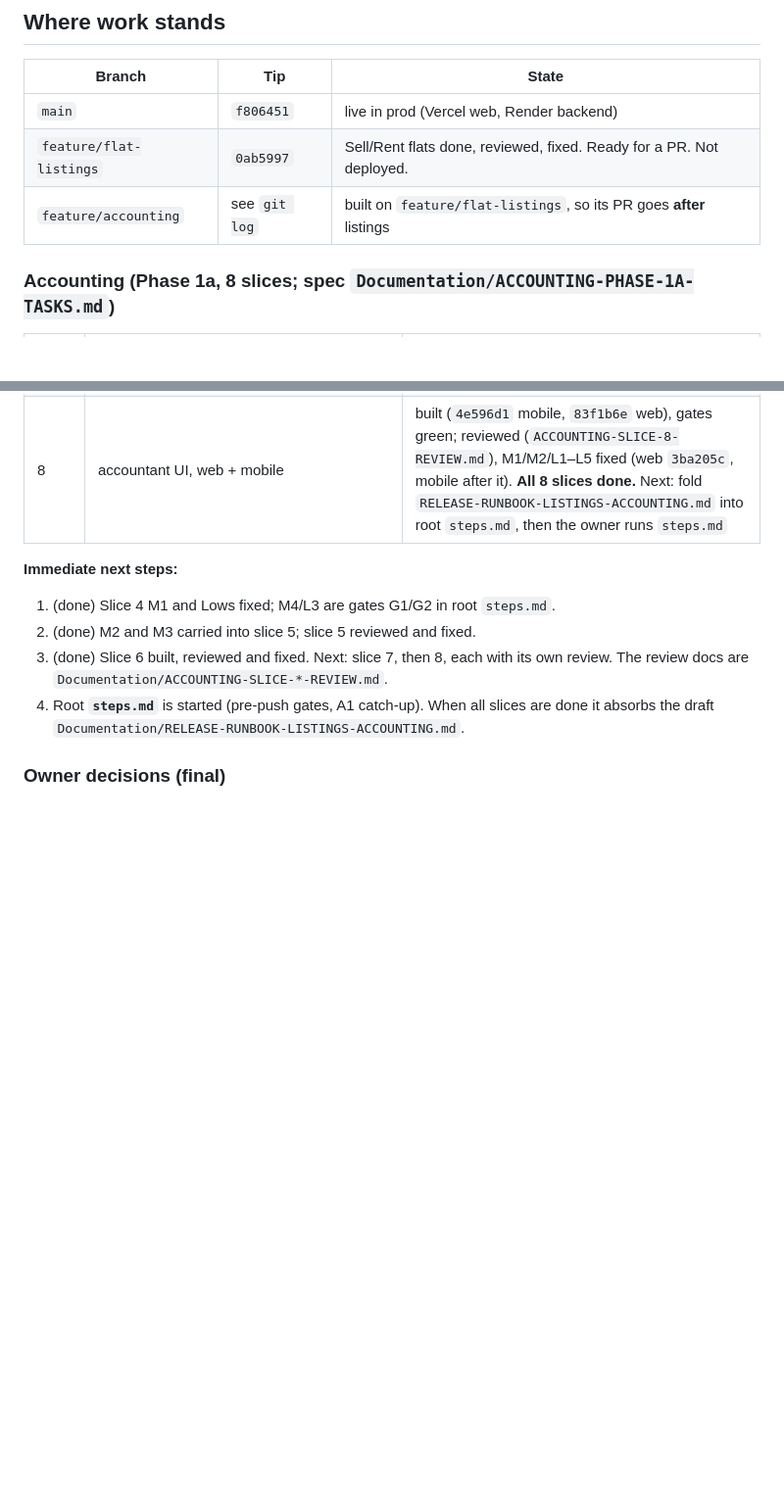
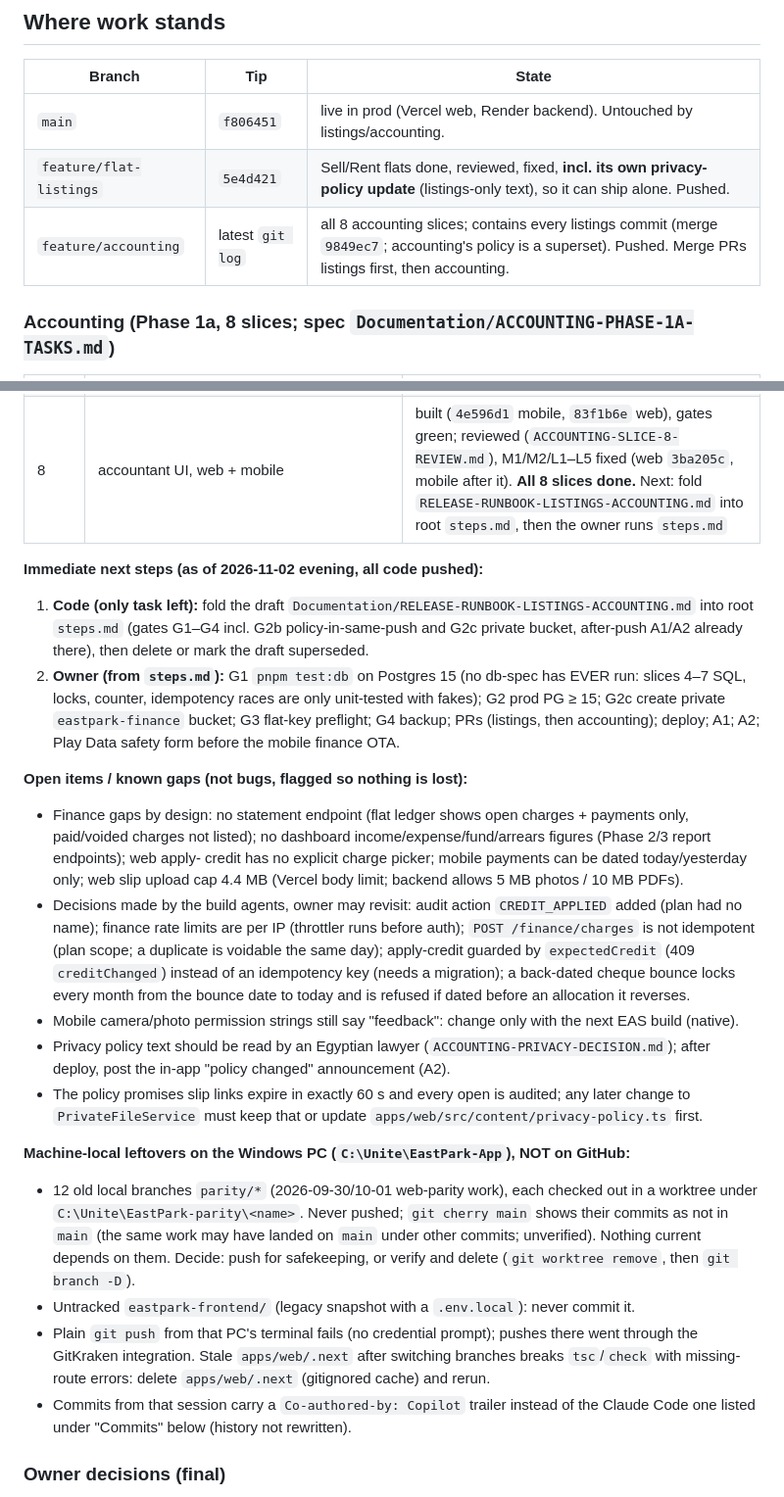
Before and after one commit to AhmedMuhammedElsaid/EastPark-Compound, a Markdown page: Documentation/HANDOFF.md, 2 parts joined by grey strips. Shown at 98% size. Drawn GitHub-style; blank space fills up the shorter version.

Commit message:
[AhmedMuhammedElsaid][docs]: HANDOFF: branch tips, remaining task, open items, agent decisions and machine-local leftovers
Co-authored-by: Copilot <223556219+Copilot@users.noreply.github.com>

```diff
--- a/Documentation/HANDOFF.md
+++ b/Documentation/HANDOFF.md
@@ -8,9 +8,9 @@ public. Credentials stay in each machine's `.env` and in the owner's password ma
 
 | Branch | Tip | State |
 |---|---|---|
-| `main` | `f806451` | live in prod (Vercel web, Render backend) |
-| `feature/flat-listings` | `0ab5997` | Sell/Rent flats done, reviewed, fixed. Ready for a PR. Not deployed. |
-| `feature/accounting` | see `git log` | built on `feature/flat-listings`, so its PR goes **after** listings |
+| `main` | `f806451` | live in prod (Vercel web, Render backend). Untouched by listings/accounting. |
+| `feature/flat-listings` | `5e4d421` | Sell/Rent flats done, reviewed, fixed, **incl. its own privacy-policy update** (listings-only text), so it can ship alone. Pushed. |
+| `feature/accounting` | latest `git log` | all 8 accounting slices; contains every listings commit (merge `9849ec7`; accounting's policy is a superset). Pushed. Merge PRs listings first, then accounting. |
 
 ### Accounting (Phase 1a, 8 slices; spec `Documentation/ACCOUNTING-PHASE-1A-TASKS.md`)
 
@@ -24,12 +24,42 @@ public. Credentials stay in each machine's `.env` and in the owner's password ma
 | 7 | payments + private attachments (`eastpark-finance` bucket). **Must match the live policy:** signed slip URLs expire after exactly 60 s and every open writes an audit row; private bucket only | built (`52cf951`), reviewed (`ACCOUNTING-SLICE-7-REVIEW.md`), M1–M3/L1–L5 fixed; db-specs run at gate G1. Slice 8 clients must send `Idempotency-Key` on payments and `expectedCredit` on apply-credit |
 | 8 | accountant UI, web + mobile | built (`4e596d1` mobile, `83f1b6e` web), gates green; reviewed (`ACCOUNTING-SLICE-8-REVIEW.md`), M1/M2/L1–L5 fixed (web `3ba205c`, mobile after it). **All 8 slices done.** Next: fold `RELEASE-RUNBOOK-LISTINGS-ACCOUNTING.md` into root `steps.md`, then the owner runs `steps.md` |
 
-**Immediate next steps:**
-1. (done) Slice 4 M1 and Lows fixed; M4/L3 are gates G1/G2 in root `steps.md`.
-2. (done) M2 and M3 carried into slice 5; slice 5 reviewed and fixed.
-3. (done) Slice 6 built, reviewed and fixed. Next: slice 7, then 8, each with its own review. The review docs are `Documentation/ACCOUNTING-SLICE-*-REVIEW.md`.
-4. Root **`steps.md`** is started (pre-push gates, A1 catch-up). When all slices are done it absorbs the draft
-   `Documentation/RELEASE-RUNBOOK-LISTINGS-ACCOUNTING.md`.
+**Immediate next steps (as of 2026-11-02 evening, all code pushed):**
+1. **Code (only task left):** fold the draft `Documentation/RELEASE-RUNBOOK-LISTINGS-ACCOUNTING.md` into root
+   `steps.md` (gates G1–G4 incl. G2b policy-in-same-push and G2c private bucket, after-push A1/A2 already there),
+   then delete or mark the draft superseded.
+2. **Owner (from `steps.md`):** G1 `pnpm test:db` on Postgres 15 (no db-spec has EVER run: slices 4–7 SQL,
+   locks, counter, idempotency races are only unit-tested with fakes); G2 prod PG ≥ 15; G2c create private
+   `eastpark-finance` bucket; G3 flat-key preflight; G4 backup; PRs (listings, then accounting); deploy; A1; A2;
+   Play Data safety form before the mobile finance OTA.
+
+**Open items / known gaps (not bugs, flagged so nothing is lost):**
+- Finance gaps by design: no statement endpoint (flat ledger shows open charges + payments only, paid/voided
+  charges not listed); no dashboard income/expense/fund/arrears figures (Phase 2/3 report endpoints); web apply-
+  credit has no explicit charge picker; mobile payments can be dated today/yesterday only; web slip upload cap
+  4.4 MB (Vercel body limit; backend allows 5 MB photos / 10 MB PDFs).
+- Decisions made by the build agents, owner may revisit: audit action `CREDIT_APPLIED` added (plan had no name);
+  finance rate limits are per IP (throttler runs before auth); `POST /finance/charges` is not idempotent (plan
+  scope; a duplicate is voidable the same day); apply-credit guarded by `expectedCredit` (409 `creditChanged`)
+  instead of an idempotency key (needs a migration); a back-dated cheque bounce locks every month from the bounce
+  date to today and is refused if dated before an allocation it reverses.
+- Mobile camera/photo permission strings still say "feedback": change only with the next EAS build (native).
+- Privacy policy text should be read by an Egyptian lawyer (`ACCOUNTING-PRIVACY-DECISION.md`); after deploy, post
+  the in-app "policy changed" announcement (A2).
+- The policy promises slip links expire in exactly 60 s and every open is audited; any later change to
+  `PrivateFileService` must keep that or update `apps/web/src/content/privacy-policy.ts` first.
+
+**Machine-local leftovers on the Windows PC (`C:\Unite\EastPark-App`), NOT on GitHub:**
+- 12 old local branches `parity/*` (2026-09-30/10-01 web-parity work), each checked out in a worktree under
+  `C:\Unite\EastPark-parity\<name>`. Never pushed; `git cherry main` shows their commits as not in `main` (the
+  same work may have landed on `main` under other commits; unverified). Nothing current depends on them. Decide:
+  push for safekeeping, or verify and delete (`git worktree remove`, then `git branch -D`).
+- Untracked `eastpark-frontend/` (legacy snapshot with a `.env.local`): never commit it.
+- Plain `git push` from that PC's terminal fails (no credential prompt); pushes there went through the GitKraken
+  integration. Stale `apps/web/.next` after switching branches breaks `tsc`/`check` with missing-route errors:
+  delete `apps/web/.next` (gitignored cache) and rerun.
+- Commits from that session carry a `Co-authored-by: Copilot` trailer instead of the Claude Code one listed
+  under "Commits" below (history not rewritten).
 
 ### Owner decisions (final)
 - 690 flats; phase 4 buildings are **C3, E2, F2** (follow `apps/web/src/config/compound.ts`).
```
